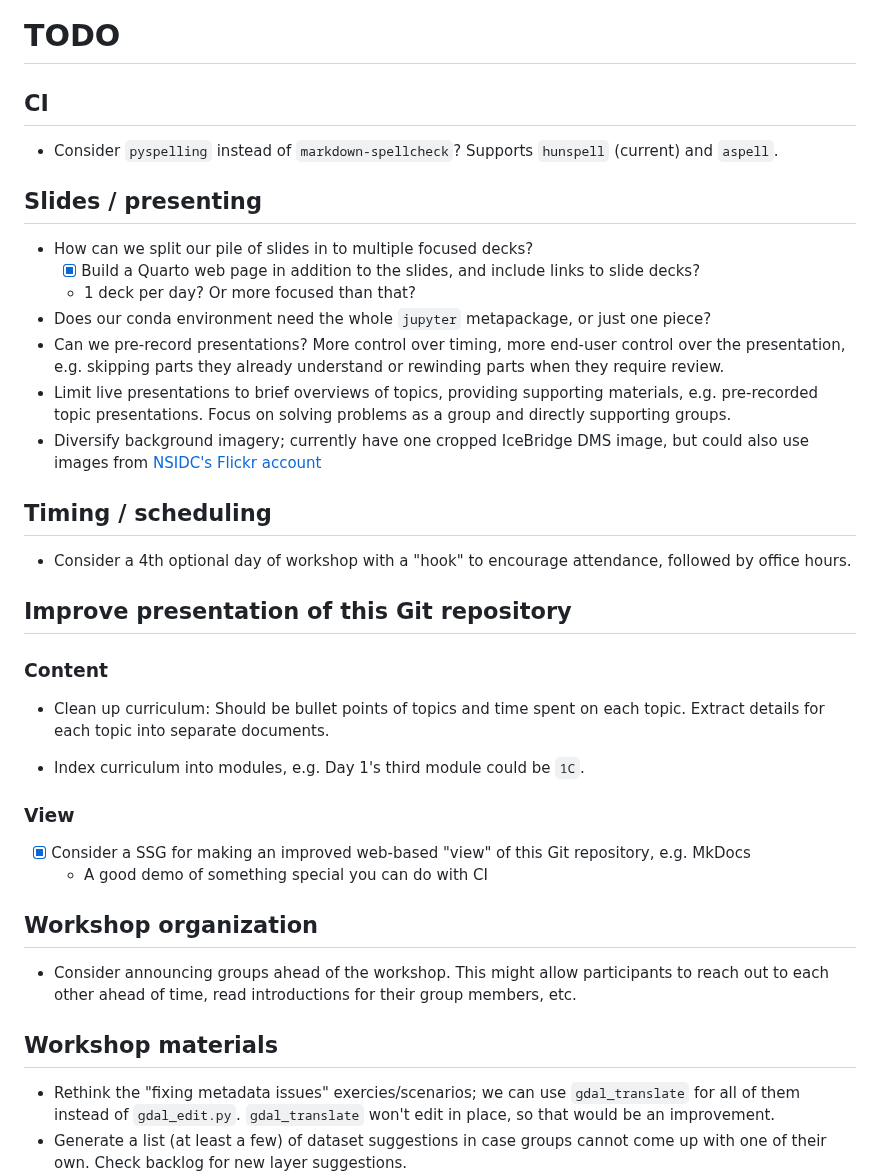
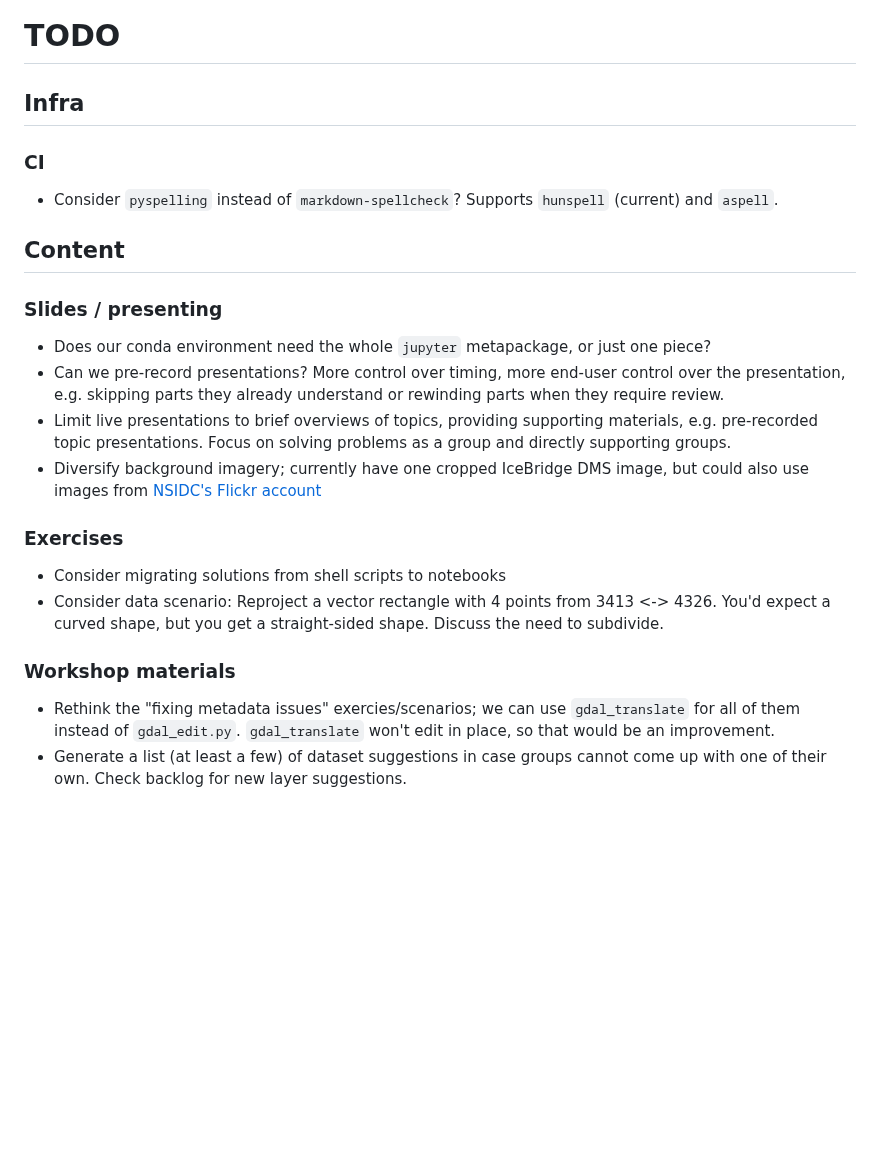
Before and after one commit to qgreenland-workshop-2023-researcher/qgreenland-workshop-2023-researcher.github.io, a Markdown page: doc/TODO.md, the part around one of its changes. Drawn GitHub-style; blank space fills up the shorter version.

Commit message:
Cleanup TODO doc

```diff
--- a/doc/TODO.md
+++ b/doc/TODO.md
@@ -1,17 +1,17 @@
 # TODO
 
-## CI
+## Infra
+
+### CI
 
 * Consider `pyspelling` instead of `markdown-spellcheck`? Supports `hunspell` (current)
   and `aspell`.
 
 
-## Slides / presenting
+## Content
 
-* How can we split our pile of slides in to multiple focused decks?
-    * [x] Build a Quarto web page in addition to the slides, and include links to slide
-      decks?
-    * 1 deck per day? Or more focused than that?
+### Slides / presenting
+
 * Does our conda environment need the whole `jupyter` metapackage, or just one piece?
 * Can we pre-record presentations? More control over timing, more end-user control over
   the presentation, e.g. skipping parts they already understand or rewinding parts when
@@ -24,38 +24,15 @@
   account](https://www.flickr.com/photos/nsidc/albums/72157715526805678)
 
 
-## Timing / scheduling
+### Exercises
 
-* Consider a 4th optional day of workshop with a "hook" to encourage attendance,
-  followed by office hours.
+* Consider migrating solutions from shell scripts to notebooks
+* Consider data scenario: Reproject a vector rectangle with 4 points from 3413 <-> 4326.
+  You'd expect a curved shape, but you get a straight-sided shape. Discuss the need to
+  subdivide.
 
 
-## Improve presentation of this Git repository
-
-### Content
-
-* Clean up curriculum: Should be bullet points of topics and time spent on each topic.
-  Extract details for each topic into separate documents.
-
-* Index curriculum into modules, e.g. Day 1's third module could be `1C`.
-
-
-### View
-
-* [x] Consider a SSG for making an improved web-based "view" of this Git repository,
-  e.g. MkDocs
-    <!-- alex ignore special -->
-    * A good demo of something special you can do with CI
-
-
-## Workshop organization
-
-* Consider announcing groups ahead of the workshop. This might allow
-  participants to reach out to each other ahead of time, read introductions for
-  their group members, etc.
-
-
-## Workshop materials
+### Workshop materials
 
 * Rethink the "fixing metadata issues" exercies/scenarios; we can use `gdal_translate`
   for all of them instead of `gdal_edit.py`. `gdal_translate` won't edit in place, so
```
Also changed, not shown: other parts of doc/TODO.md (+26 -22 lines).
